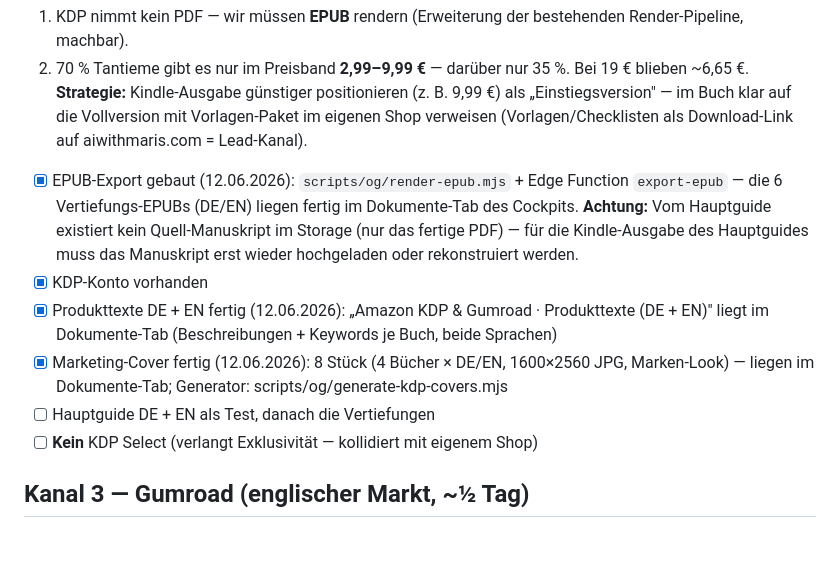
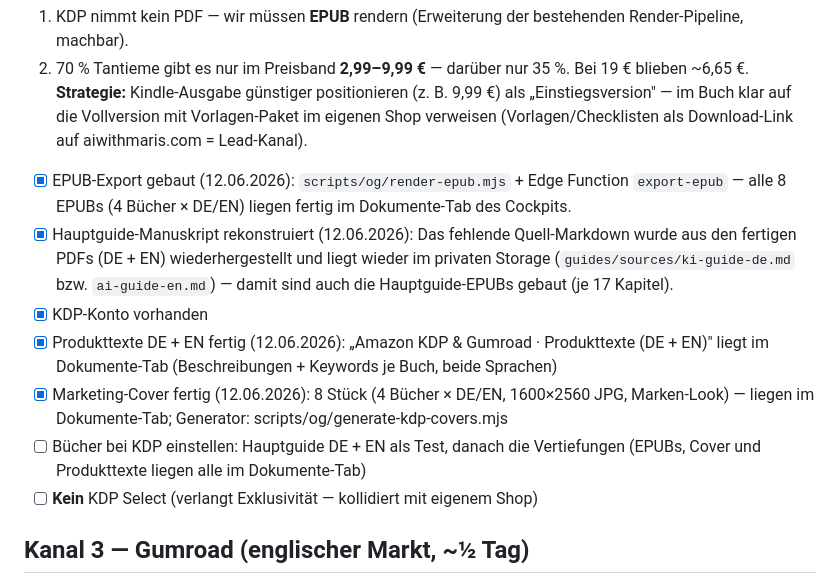
Before and after one commit to marisnicolasreinold-ctrl/aiwithmaris, a Markdown page: pdf-vertrieb-plan.md, the part around the change. GitHub-like rendering; blank space fills up the shorter version.

Commit message:
docs: Hauptguide-Manuskript rekonstruiert, alle 8 EPUBs fertig
Das fehlende Quell-Markdown des Hauptguides wurde aus den fertigen
PDFs (DE+EN) wiederhergestellt und liegt wieder im privaten Storage;
die Kindle-EPUBs sind gebaut und im Dokumente-Tab abgelegt.

https://claude.ai/code/session_012rySafhqTjTzhSeNPBMgHu

```diff
--- a/pdf-vertrieb-plan.md
+++ b/pdf-vertrieb-plan.md
@@ -44,11 +44,13 @@ gesucht. **Aber zwei Haken:**
    die Vollversion mit Vorlagen-Paket im eigenen Shop verweisen
    (Vorlagen/Checklisten als Download-Link auf aiwithmaris.com = Lead-Kanal).
 - [x] EPUB-Export gebaut (12.06.2026): `scripts/og/render-epub.mjs` + Edge
-      Function `export-epub` — die 6 Vertiefungs-EPUBs (DE/EN) liegen fertig
-      im Dokumente-Tab des Cockpits. **Achtung:** Vom Hauptguide existiert
-      kein Quell-Manuskript im Storage (nur das fertige PDF) — für die
-      Kindle-Ausgabe des Hauptguides muss das Manuskript erst wieder
-      hochgeladen oder rekonstruiert werden.
+      Function `export-epub` — alle 8 EPUBs (4 Bücher × DE/EN) liegen fertig
+      im Dokumente-Tab des Cockpits.
+- [x] Hauptguide-Manuskript rekonstruiert (12.06.2026): Das fehlende
+      Quell-Markdown wurde aus den fertigen PDFs (DE + EN) wiederhergestellt
+      und liegt wieder im privaten Storage (`guides/sources/ki-guide-de.md`
+      bzw. `ai-guide-en.md`) — damit sind auch die Hauptguide-EPUBs gebaut
+      (je 17 Kapitel).
 - [x] KDP-Konto vorhanden
 - [x] Produkttexte DE + EN fertig (12.06.2026): „Amazon KDP & Gumroad ·
       Produkttexte (DE + EN)" liegt im Dokumente-Tab (Beschreibungen +
@@ -56,7 +58,8 @@ gesucht. **Aber zwei Haken:**
 - [x] Marketing-Cover fertig (12.06.2026): 8 Stück (4 Bücher × DE/EN,
       1600×2560 JPG, Marken-Look) — liegen im Dokumente-Tab;
       Generator: scripts/og/generate-kdp-covers.mjs
-- [ ] Hauptguide DE + EN als Test, danach die Vertiefungen
+- [ ] Bücher bei KDP einstellen: Hauptguide DE + EN als Test, danach die
+      Vertiefungen (EPUBs, Cover und Produkttexte liegen alle im Dokumente-Tab)
 - [ ] **Kein** KDP Select (verlangt Exklusivität — kollidiert mit eigenem Shop)
 
 ## Kanal 3 — Gumroad (englischer Markt, ~½ Tag)
```
